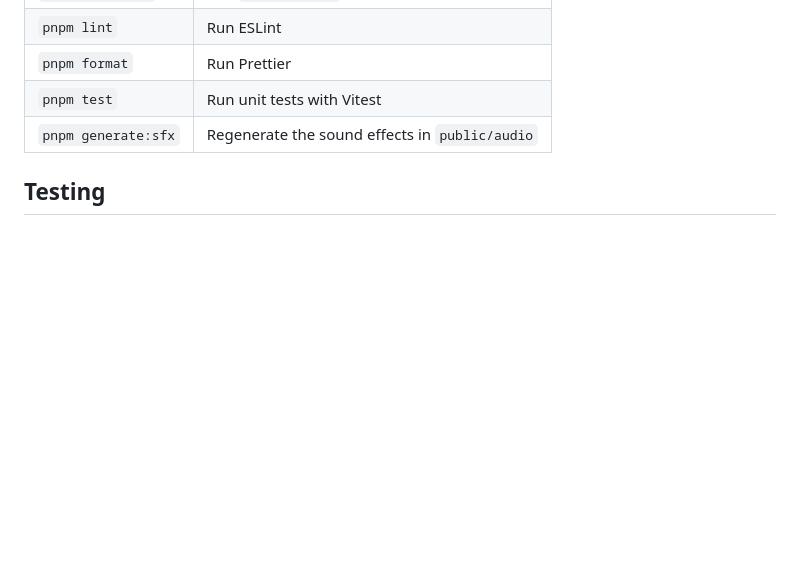
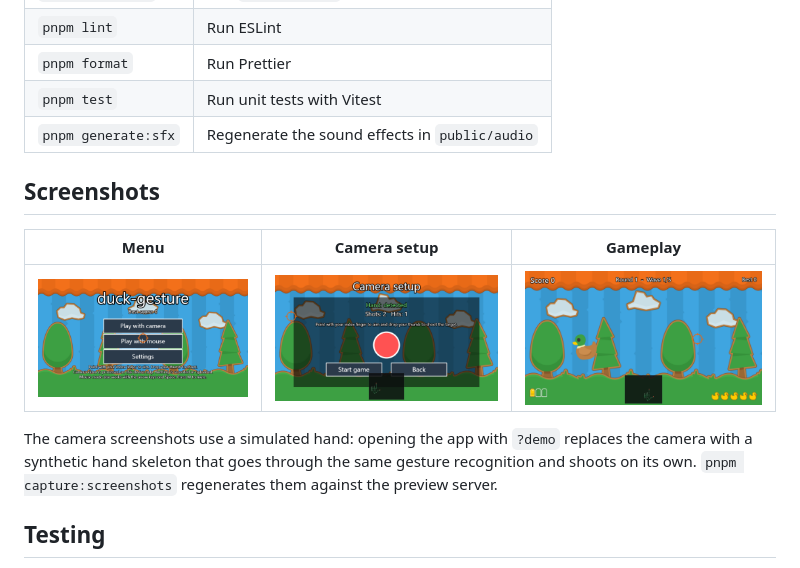
Before and after one commit to OscarCastellanos01/Duck-Hunt, a Markdown page: README.md, the part around the change. Drawn GitHub-style; pictures changed too: docs/screenshots/calibration.png (added), docs/screenshots/gameplay.png (added), docs/screenshots/menu.png (added); blank space fills up the shorter version.

```diff
--- a/README.md
+++ b/README.md
@@ -55,6 +55,14 @@ pnpm dev
 | `pnpm test`         | Run unit tests with Vitest                     |
 | `pnpm generate:sfx` | Regenerate the sound effects in `public/audio` |
 
+## Screenshots
+
+| Menu                               | Camera setup                                      | Gameplay                                   |
+| ---------------------------------- | ------------------------------------------------- | ------------------------------------------ |
+| ![Menu](docs/screenshots/menu.png) | ![Camera setup](docs/screenshots/calibration.png) | ![Gameplay](docs/screenshots/gameplay.png) |
+
+The camera screenshots use a simulated hand: opening the app with `?demo` replaces the camera with a synthetic hand skeleton that goes through the same gesture recognition and shoots on its own. `pnpm capture:screenshots` regenerates them against the preview server.
+
 ## Testing
 
 Unit tests (`pnpm test`) cover the gesture logic and the game rules. End-to-end tests (`pnpm e2e`) run the production build in Chrome with a fake camera: they check that the app starts, reaches the menu, plays with the mouse, loads the hand tracking model, starts the camera and persists settings. They need `pnpm setup:mediapipe` to have been run once.
```
Also changed, not shown: CLAUDE.md (+3 -1 lines), docs/perf.md (+12 -5 lines), 14 other files.
